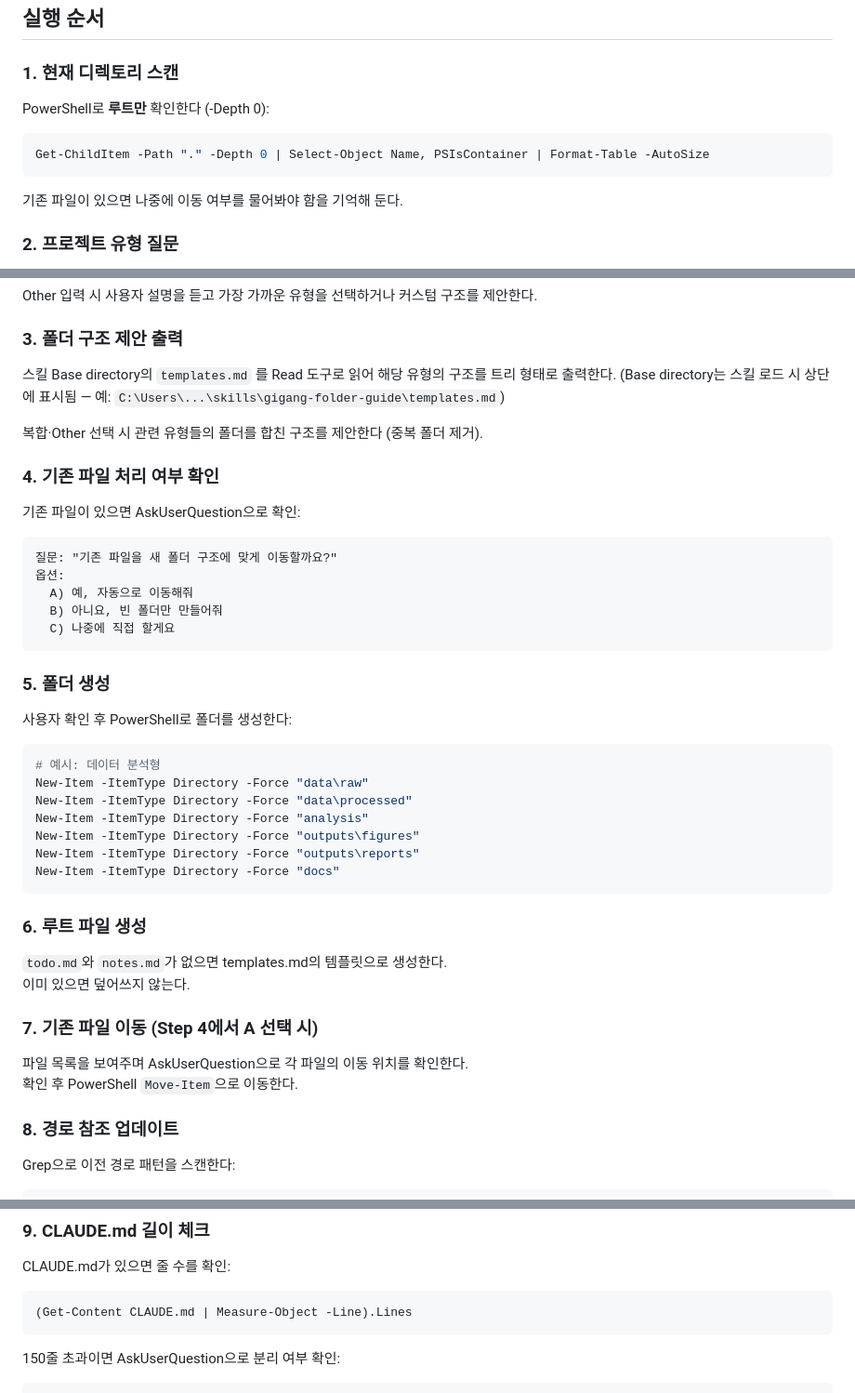
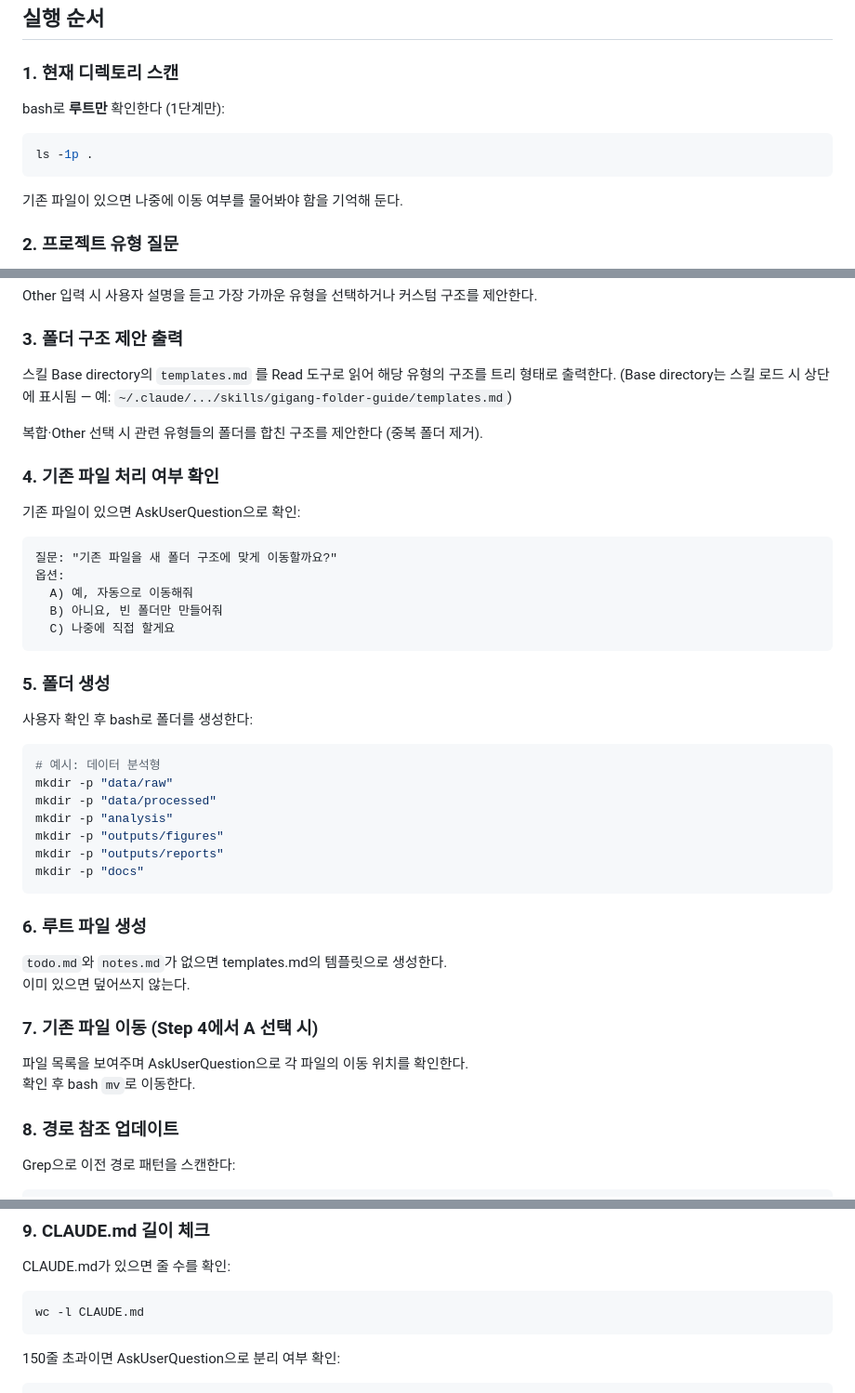
Before and after one commit to Gigang-ST/gigang-skills, a Markdown page: skills/gigang-folder-guide/SKILL.md, 3 parts joined by grey strips. Shown at 93% size. GitHub-like rendering.

Commit message:
feat(folder-guide): convert PowerShell blocks to bash

````diff
--- a/skills/gigang-folder-guide/SKILL.md
+++ b/skills/gigang-folder-guide/SKILL.md
@@ -12,10 +12,10 @@ description: 기강 멤버를 위한 대화형 폴더 구조 가이드. "폴더
 
 ### 1. 현재 디렉토리 스캔
 
-PowerShell로 **루트만** 확인한다 (-Depth 0):
+bash로 **루트만** 확인한다 (1단계만):
 
-```powershell
-Get-ChildItem -Path "." -Depth 0 | Select-Object Name, PSIsContainer | Format-Table -AutoSize
+```bash
+ls -1p .
 ```
 
 기존 파일이 있으면 나중에 이동 여부를 물어봐야 함을 기억해 둔다.
@@ -38,7 +38,7 @@ Other 입력 시 사용자 설명을 듣고 가장 가까운 유형을 선택하
 ### 3. 폴더 구조 제안 출력
 
 스킬 Base directory의 `templates.md` 를 Read 도구로 읽어 해당 유형의 구조를 트리 형태로 출력한다.
-(Base directory는 스킬 로드 시 상단에 표시됨 — 예: `C:\Users\...\skills\gigang-folder-guide\templates.md`)
+(Base directory는 스킬 로드 시 상단에 표시됨 — 예: `~/.claude/.../skills/gigang-folder-guide/templates.md`)
 
 복합·Other 선택 시 관련 유형들의 폴더를 합친 구조를 제안한다 (중복 폴더 제거).
 
@@ -56,16 +56,16 @@ Other 입력 시 사용자 설명을 듣고 가장 가까운 유형을 선택하
 
 ### 5. 폴더 생성
 
-사용자 확인 후 PowerShell로 폴더를 생성한다:
+사용자 확인 후 bash로 폴더를 생성한다:
 
-```powershell
+```bash
 # 예시: 데이터 분석형
-New-Item -ItemType Directory -Force "data\raw"
-New-Item -ItemType Directory -Force "data\processed"
-New-Item -ItemType Directory -Force "analysis"
-New-Item -ItemType Directory -Force "outputs\figures"
-New-Item -ItemType Directory -Force "outputs\reports"
-New-Item -ItemType Directory -Force "docs"
+mkdir -p "data/raw"
+mkdir -p "data/processed"
+mkdir -p "analysis"
+mkdir -p "outputs/figures"
+mkdir -p "outputs/reports"
+mkdir -p "docs"
 ```
 
 ### 6. 루트 파일 생성
@@ -76,7 +76,7 @@ New-Item -ItemType Directory -Force "docs"
 ### 7. 기존 파일 이동 (Step 4에서 A 선택 시)
 
 파일 목록을 보여주며 AskUserQuestion으로 각 파일의 이동 위치를 확인한다.
-확인 후 PowerShell `Move-Item`으로 이동한다.
+확인 후 bash `mv`로 이동한다.
 
 ### 8. 경로 참조 업데이트
 
@@ -103,8 +103,8 @@ Grep으로 이전 경로 패턴을 스캔한다:
 
 CLAUDE.md가 있으면 줄 수를 확인:
 
-```powershell
-(Get-Content CLAUDE.md | Measure-Object -Line).Lines
+```bash
+wc -l CLAUDE.md
 ```
 
 150줄 초과이면 AskUserQuestion으로 분리 여부 확인:
````
